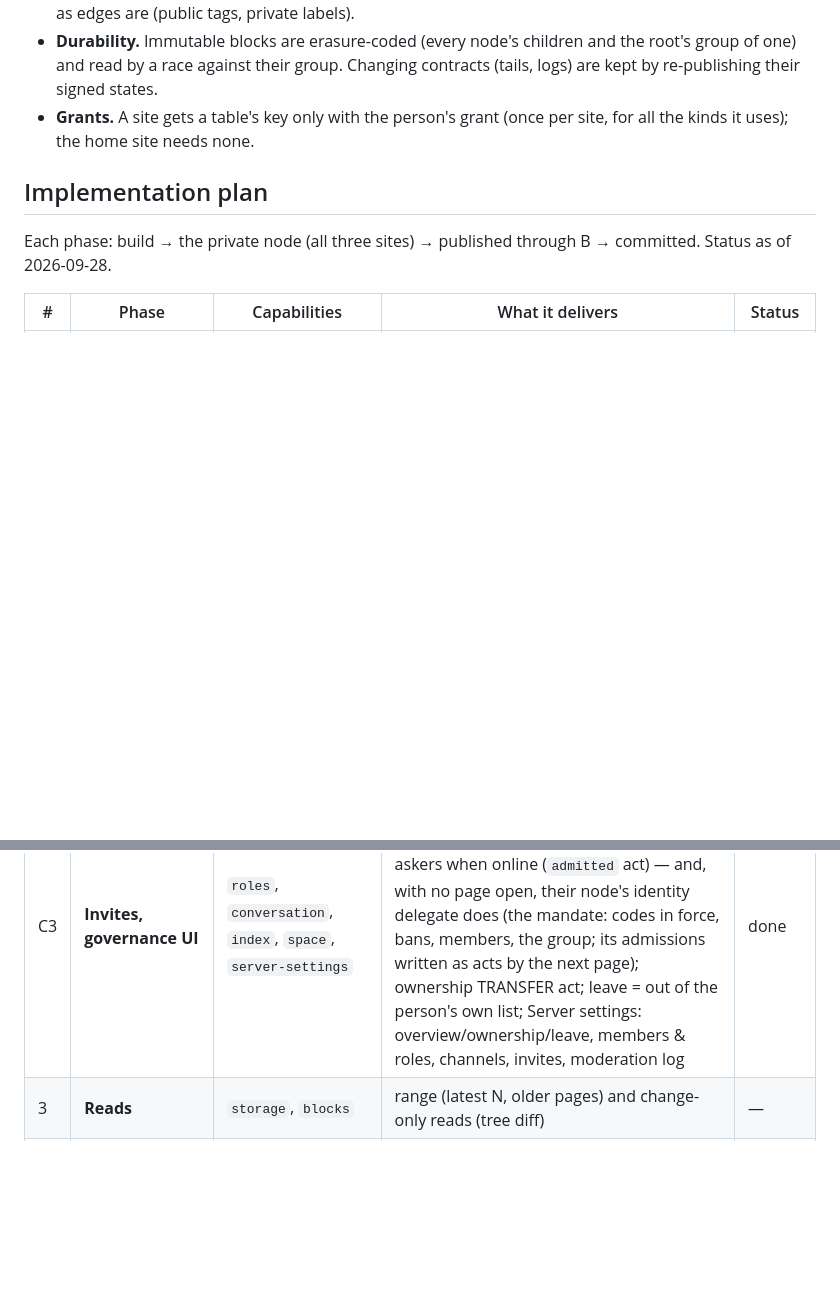
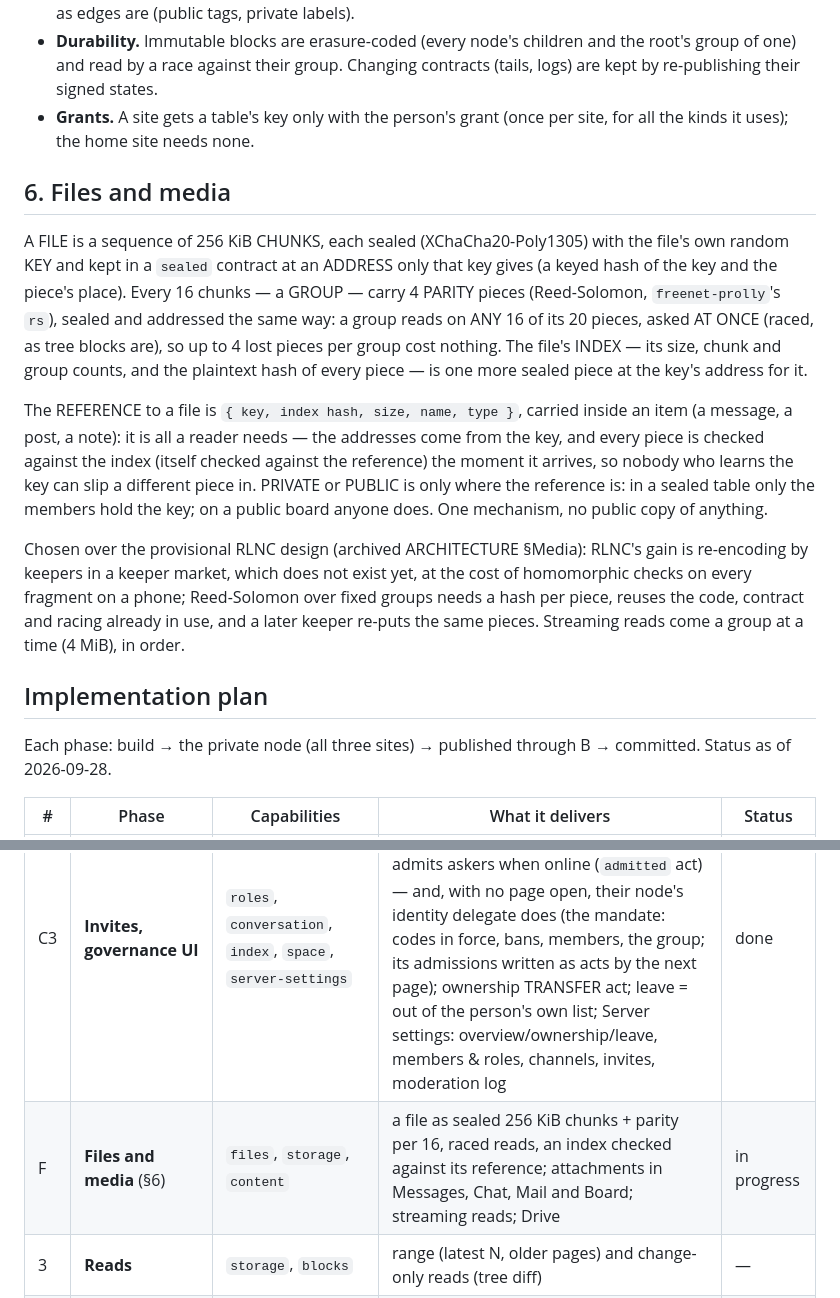
Before and after one commit to craft-ec/craftworks, a Markdown page: docs/ARCHITECTURE.md, 2 parts joined by grey strips. GitHub-like rendering; blank space fills up the shorter version.

Commit message:
Design: files and media (sealed chunks, parity per 16, an index checked against the reference)

```diff
--- a/docs/ARCHITECTURE.md
+++ b/docs/ARCHITECTURE.md
@@ -144,6 +144,26 @@ uses the tokens, never its own colours or sizes — so a new look, or a second t
 - **Grants.** A site gets a table's key only with the person's grant (once per site, for all the kinds it uses); the
   home site needs none.
 
+## 6. Files and media
+
+A FILE is a sequence of 256 KiB CHUNKS, each sealed (XChaCha20-Poly1305) with the file's own random KEY and kept in a
+`sealed` contract at an ADDRESS only that key gives (a keyed hash of the key and the piece's place). Every 16 chunks —
+a GROUP — carry 4 PARITY pieces (Reed-Solomon, `freenet-prolly`'s `rs`), sealed and addressed the same way: a group
+reads on ANY 16 of its 20 pieces, asked AT ONCE (raced, as tree blocks are), so up to 4 lost pieces per group cost
+nothing. The file's INDEX — its size, chunk and group counts, and the plaintext hash of every piece — is one more sealed
+piece at the key's address for it.
+
+The REFERENCE to a file is `{ key, index hash, size, name, type }`, carried inside an item (a message, a post, a note):
+it is all a reader needs — the addresses come from the key, and every piece is checked against the index (itself
+checked against the reference) the moment it arrives, so nobody who learns the key can slip a different piece in.
+PRIVATE or PUBLIC is only where the reference is: in a sealed table only the members hold the key; on a public board
+anyone does. One mechanism, no public copy of anything.
+
+Chosen over the provisional RLNC design (archived ARCHITECTURE §Media): RLNC's gain is re-encoding by keepers in a
+keeper market, which does not exist yet, at the cost of homomorphic checks on every fragment on a phone; Reed-Solomon
+over fixed groups needs a hash per piece, reuses the code, contract and racing already in use, and a later keeper
+re-puts the same pieces. Streaming reads come a group at a time (4 MiB), in order.
+
 ## Implementation plan
 
 Each phase: build → the private node (all three sites) → published through B → committed. Status as of 2026-09-28.
@@ -161,6 +181,7 @@ Each phase: build → the private node (all three sites) → published through B
 | M | **Private messaging** (owner: the foundation of messages) | `directory`, `index`, `conversation`, `space`, `content` | a person's public card (handle + id, their nodes' key packages, the inbox key); the inbox (a `bag`: sealed items, admitted by work, no signer); `conversation` kinds direct / group / mail (only where the mechanism differs) — direct: a two-person space, the welcome in the other's inbox, each person's messages in their own feed; mail: the mail in the sender's public tail `mail` (only their account writes it: the proof of who sent it), sealed to each recipient's inbox key, a pointer in each inbox, kept by the recipient in their `mailbox` | done (direct, mail) |
 | C4 | **Roles and moderation** | `roles`, `moderation`, `space`, `content`, `keys` | a space's id proves its owner (sha-256 of owner + nonce); built-in roles owner / admin / member; authority changes by ACTS in the space's `acts` table, replayed in one order by every reader, each counted only if its signer could (the signer = the feed's writer node → its account, from the group's credentials); moderation hides any object (a message, a channel) and removes a person (their nodes out of the group: a new epoch); `content`'s author is its row's writer, hidden items left out | done |
 | C3 | **Invites, governance UI** | `roles`, `conversation`, `index`, `space`, `server-settings` | invite CODES as acts (expiry, uses; revoke); a joiner drops a request in the bag the code names; any member who may invite admits askers when online (`admitted` act) — and, with no page open, their node's identity delegate does (the mandate: codes in force, bans, members, the group; its admissions written as acts by the next page); ownership TRANSFER act; leave = out of the person's own list; Server settings: overview/ownership/leave, members & roles, channels, invites, moderation log | done |
+| F | **Files and media** (§6) | `files`, `storage`, `content` | a file as sealed 256 KiB chunks + parity per 16, raced reads, an index checked against its reference; attachments in Messages, Chat, Mail and Board; streaming reads; Drive | in progress |
 | 3 | **Reads** | `storage`, `blocks` | range (latest N, older pages) and change-only reads (tree diff) | — |
 | 4 | **Lifecycle** | `keep` | re-publishing, retention, flush when quiet, health; blinded table names | — |
 | 5 | **Rules over objects** | `ordering`, `governance`, `roles`, `access`, `membership`, `administration`, `moderation`, `space` | the Log for objects and spaces; acts and their rules; spaces | — |
```
Also changed, not shown: .claude/feature-progress.md (+11 -0 lines).
